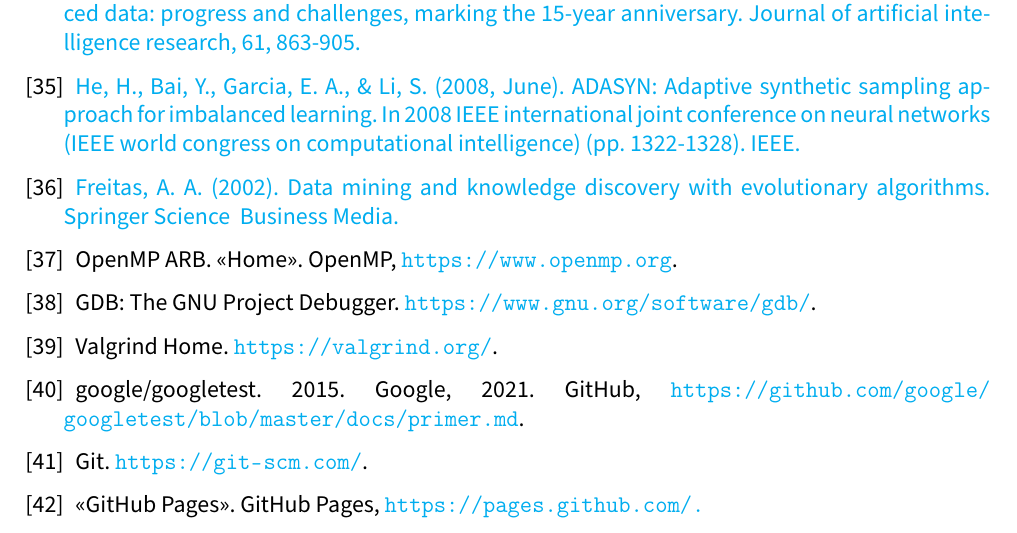
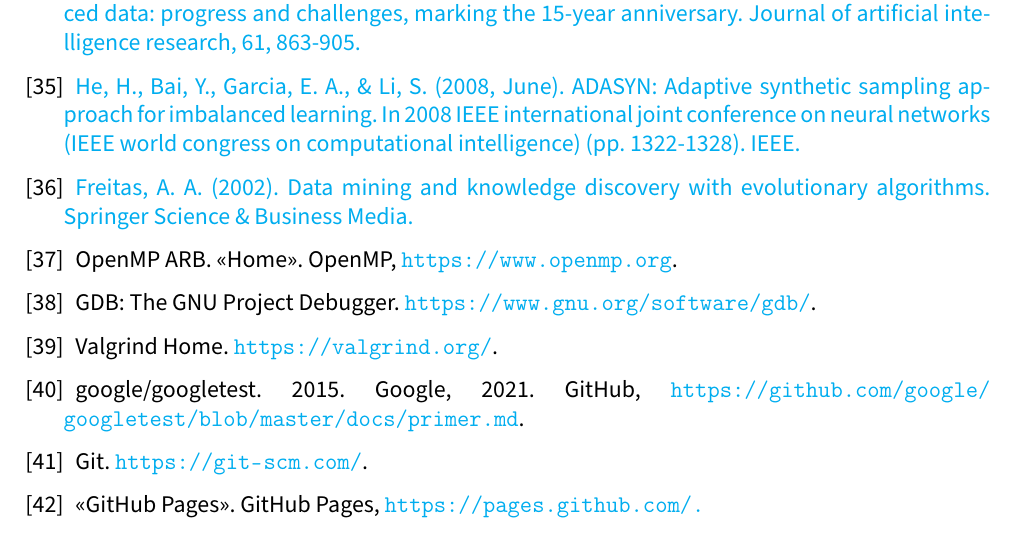
Before and after one commit to advy99/TFM, a LaTeX document (memoria/TFM.tex, which reads memoria/src/bibliografia.tex): part of page 73 of 74, cut so that both start at the same text. Compiled offline with pdfLaTeX.

Commit message:
error en la cita al no escapar & y limpio comentarios

```diff
--- a/memoria/src/bibliografia.tex
+++ b/memoria/src/bibliografia.tex
@@ -179,7 +179,7 @@
 
 	\bibitem{dataMiningDescubrimientoReglasGeneticos}
 
-	\href{https://link.springer.com/book/10.1007/978-3-662-04923-5}{Freitas, A. A. (2002). Data mining and knowledge discovery with evolutionary algorithms. Springer Science & Business Media.}
+	\href{https://link.springer.com/book/10.1007/978-3-662-04923-5}{Freitas, A. A. (2002). Data mining and knowledge discovery with evolutionary algorithms. Springer Science \& Business Media.}
 
 	\bibitem{OpenMP}
 
```
Also changed, not shown: memoria/src/sistemas_basados_reglas.tex (+0 -13 lines).
